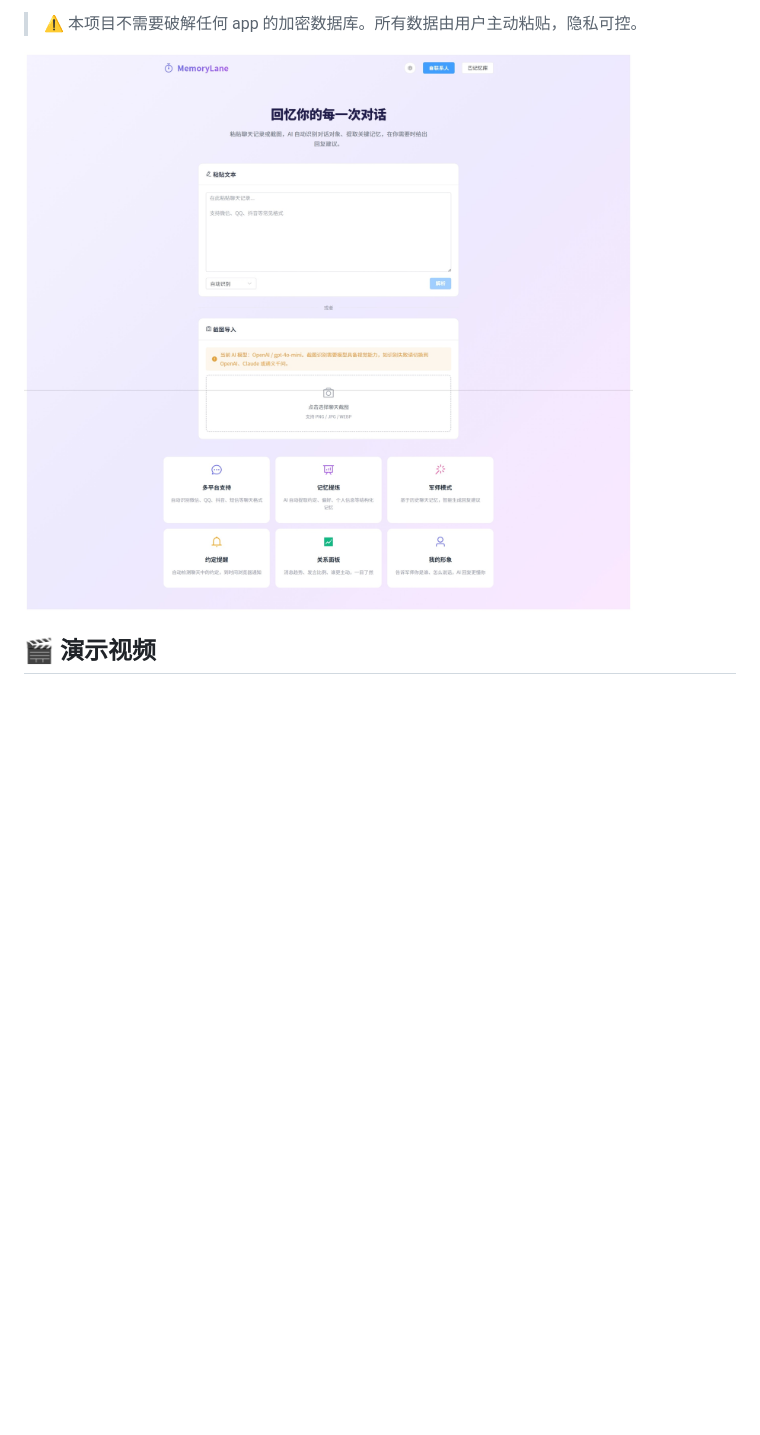
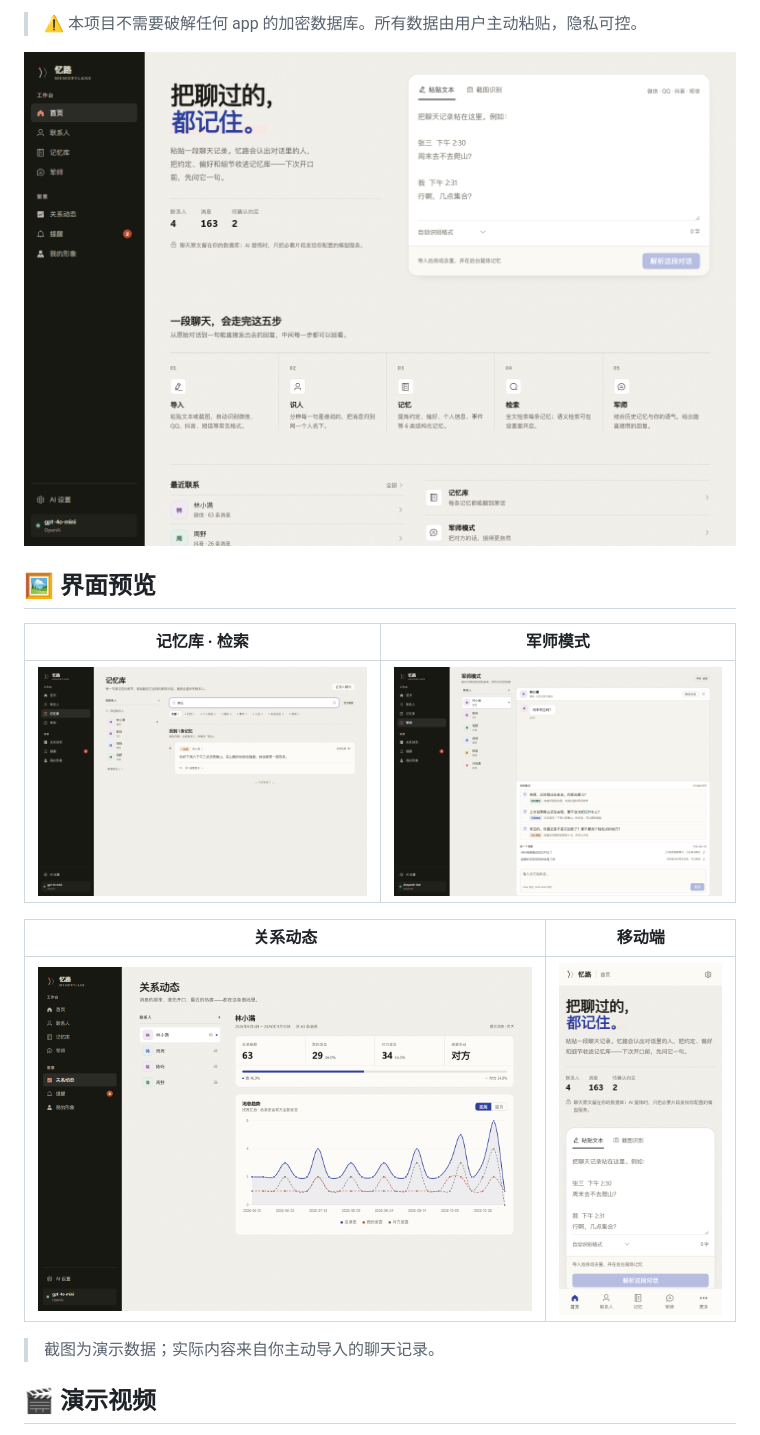
Before and after one commit to denglizibinghua/MemoryLane, a Markdown page: README.md, the part around the change. Rendered like a GitHub page; pictures changed too: docs/screenshots/advisor-desktop.png (added), docs/screenshots/analytics-desktop.png (added), docs/screenshots/home-desktop.png (added); blank space fills up the shorter version.

Commit message:
docs: 更新前端界面截图（桌面 + 移动端）
- 新增首页桌面/移动、记忆库检索、军师建议、关系动态截图

- README 增加界面预览，移除旧版首页截图

```diff
--- a/README.md
+++ b/README.md
@@ -26,7 +26,19 @@
 
 > ⚠️ 本项目不需要破解任何 app 的加密数据库。所有数据由用户主动粘贴，隐私可控。
 
-![MemoryLane 首页](docs/screenshots/homepage.jpeg)
+![MemoryLane 首页](docs/screenshots/home-desktop.png)
+
+## 🖼️ 界面预览
+
+| 记忆库 · 检索 | 军师模式 |
+|---|---|
+| ![记忆库](docs/screenshots/memories-desktop.png) | ![军师模式](docs/screenshots/advisor-desktop.png) |
+
+| 关系动态 | 移动端 |
+|---|---|
+| ![关系动态](docs/screenshots/analytics-desktop.png) | ![移动端](docs/screenshots/home-mobile.png) |
+
+> 截图为演示数据；实际内容来自你主动导入的聊天记录。
 
 ## 🎬 演示视频
 
```
